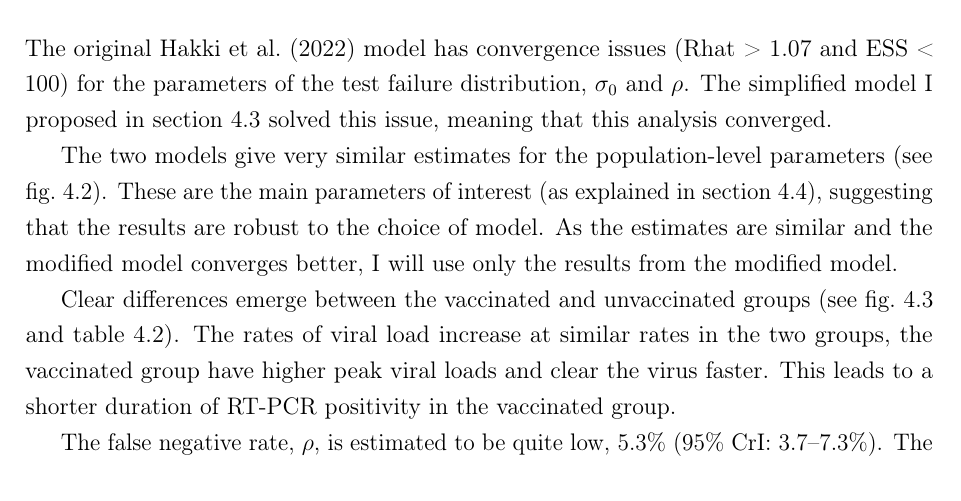
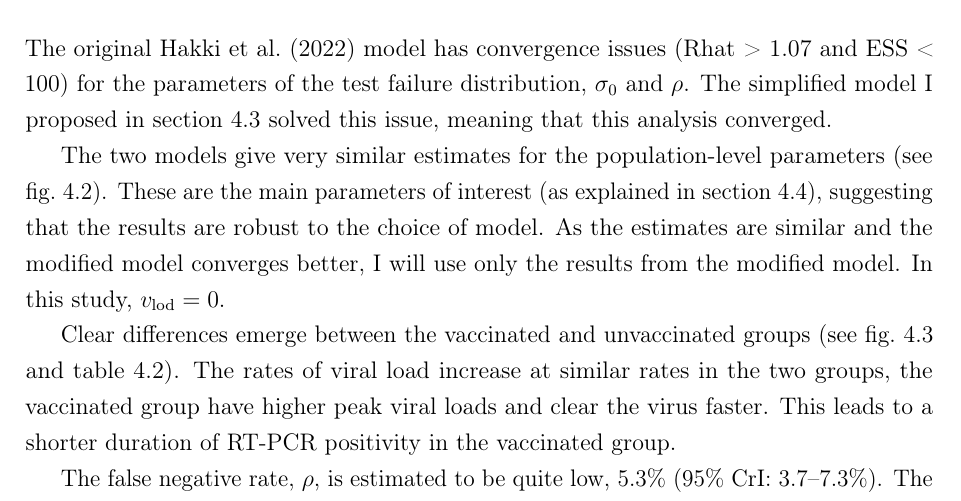
Before and after one commit to joshuablake/thesis, a LaTeX thesis (ATACCC.tex): part of page 7 of 27, cut so that both start at the same text. Compiled offline with pdfLaTeX.

Commit message:
Rob second p75 comment

```diff
--- a/ATACCC.tex
+++ b/ATACCC.tex
@@ -255,6 +255,7 @@ The simplified model I proposed in \cref{ATACCC:sec:observation-modification} so
 The two models give very similar estimates for the population-level parameters (see \cref{ATACCC:fig:compare-hakki-modified}).
 These are the main parameters of interest (as explained in \cref{ATACCC:sec:duration}), suggesting that the results are robust to the choice of model.
 As the estimates are similar and the modified model converges better, I will use only the results from the modified model.
+In this study, $\vlod = 0$.
 \begin{figure}
   \centering \includegraphics{ATACCC/compare_hakki_modified}
   \caption[Comparison of population-level parameters between models.]{Kernel-density smoothed posterior densities for the population mean (top), $\vec{\mu}_{\phi,1}$, and covariance matrix (bottom), $\matr{\Sigma}_\phi$, for both the \textcite{hakkiOnset} model (described in \cref{ATACCC:sec:hakki}) and the model with a modified observation model to improve convergence (described in \cref{ATACCC:sec:observation-modification}). Mean only shown for the unvaccinated group, the primary group of interest. The groups share the covariance matrix. These parameters, which are the primary ones of interest (see \cref{ATACCC:sec:duration}), have very similar estimates between the models. \label{ATACCC:fig:compare-hakki-modified}}
```
